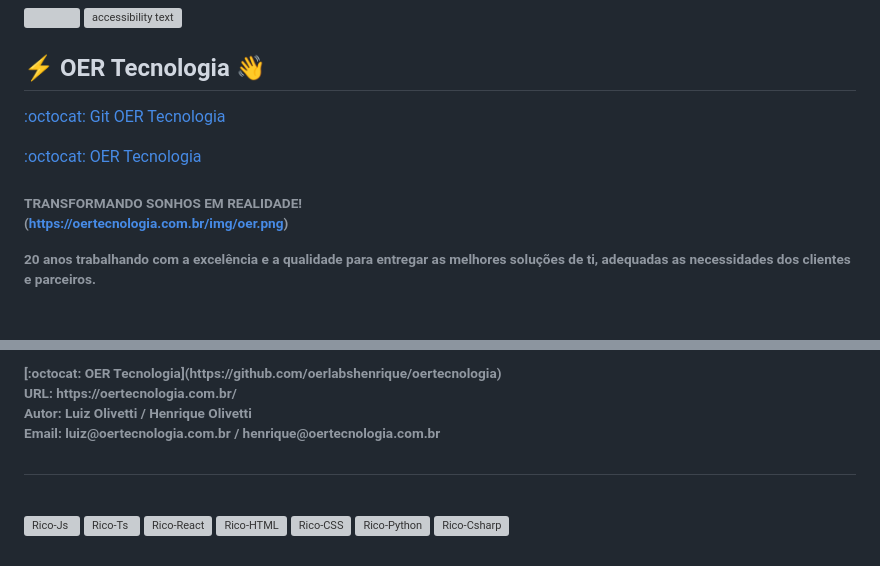
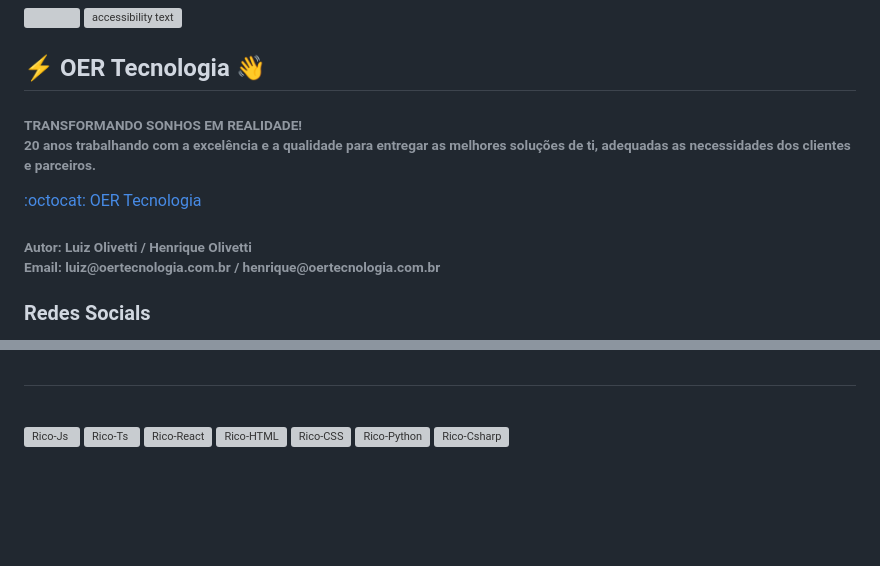
Before and after one commit to oerlabshenrique/oertecnologiaold, a Markdown page: README.md, 2 parts joined by grey strips. Drawn GitHub-style; blank space fills up the shorter version; grey boxes are pictures that could not be loaded.

```diff
--- a/README.md
+++ b/README.md
@@ -122,6 +140,9 @@ Here are some ideas to get you started:
 ## ⚡ OER Tecnologia 👋
 
 
-[:octocat: Git OER Tecnologia](https://github.com/oerlabshenrique/oertecnologia)
+<h6>
+TRANSFORMANDO SONHOS EM REALIDADE!<br>
+20 anos trabalhando com a excelência e a qualidade para entregar as melhores soluções de ti, adequadas as necessidades dos clientes e parceiros.
+</h6>
 
 
@@ -129,12 +150,12 @@ Here are some ideas to get you started:
 
 <h6>
-TRANSFORMANDO SONHOS EM REALIDADE!<br>
+Autor: Luiz Olivetti / Henrique Olivetti<br>
+Email: luiz@oertecnologia.com.br / henrique@oertecnologia.com.br<br>
+</h6>
 
 
 
-(https://oertecnologia.com.br/img/oer.png)
 
 
-20 anos trabalhando com a excelência e a qualidade para entregar as melhores soluções de ti, adequadas as necessidades dos clientes e parceiros.
-</h6>
+### Redes Socials
 
@@ -142,13 +166,7 @@ TRANSFORMANDO SONHOS EM REALIDADE!<br>
 
-<h6>
-[:octocat: OER Tecnologia](https://github.com/oerlabshenrique/oertecnologia)
-<br>
-URL: https://oertecnologia.com.br/<br>
-Autor: Luiz Olivetti / Henrique Olivetti<br>
-Email: luiz@oertecnologia.com.br / henrique@oertecnologia.com.br<br>
-<h6>
 
-  ##
+
+##
 
 
 <div style="display: inline_block"><br>
```
Also changed, not shown: other parts of README.md (+35 -14 lines).
